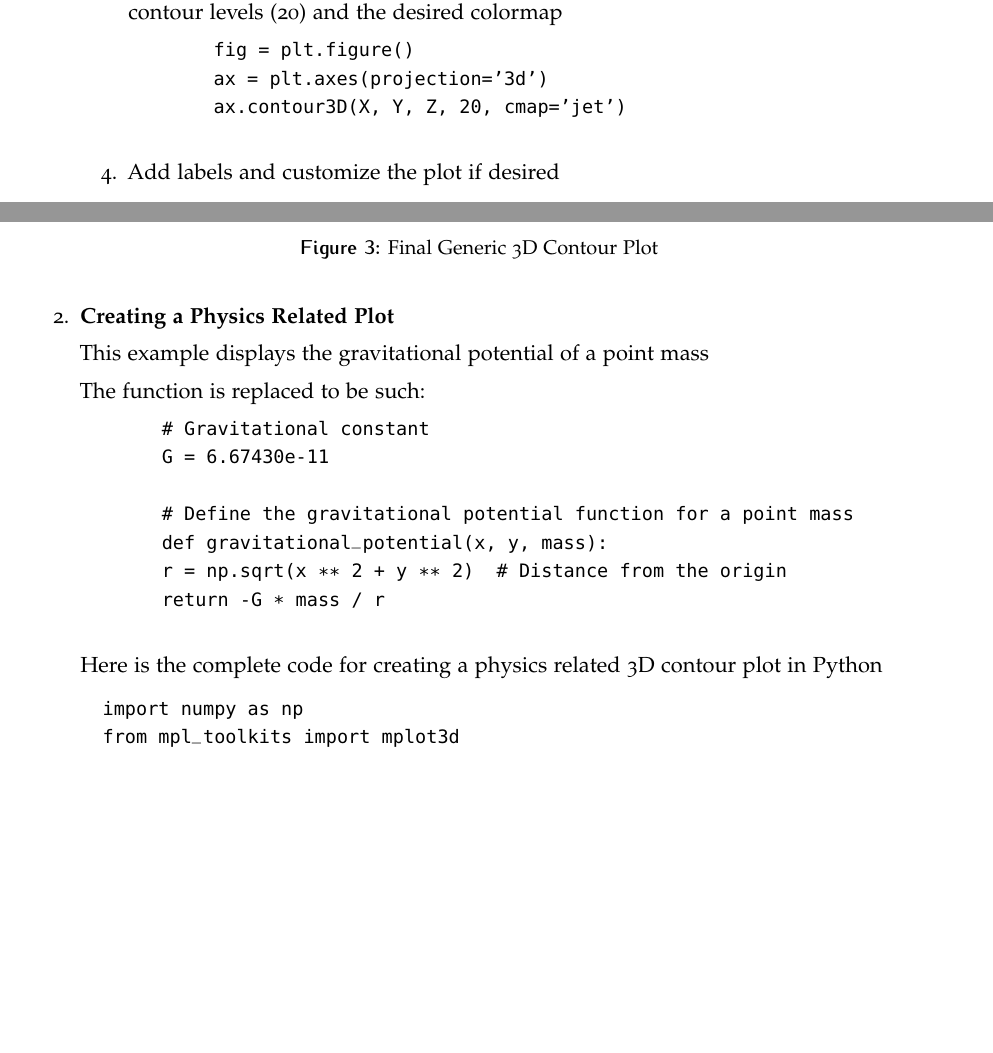
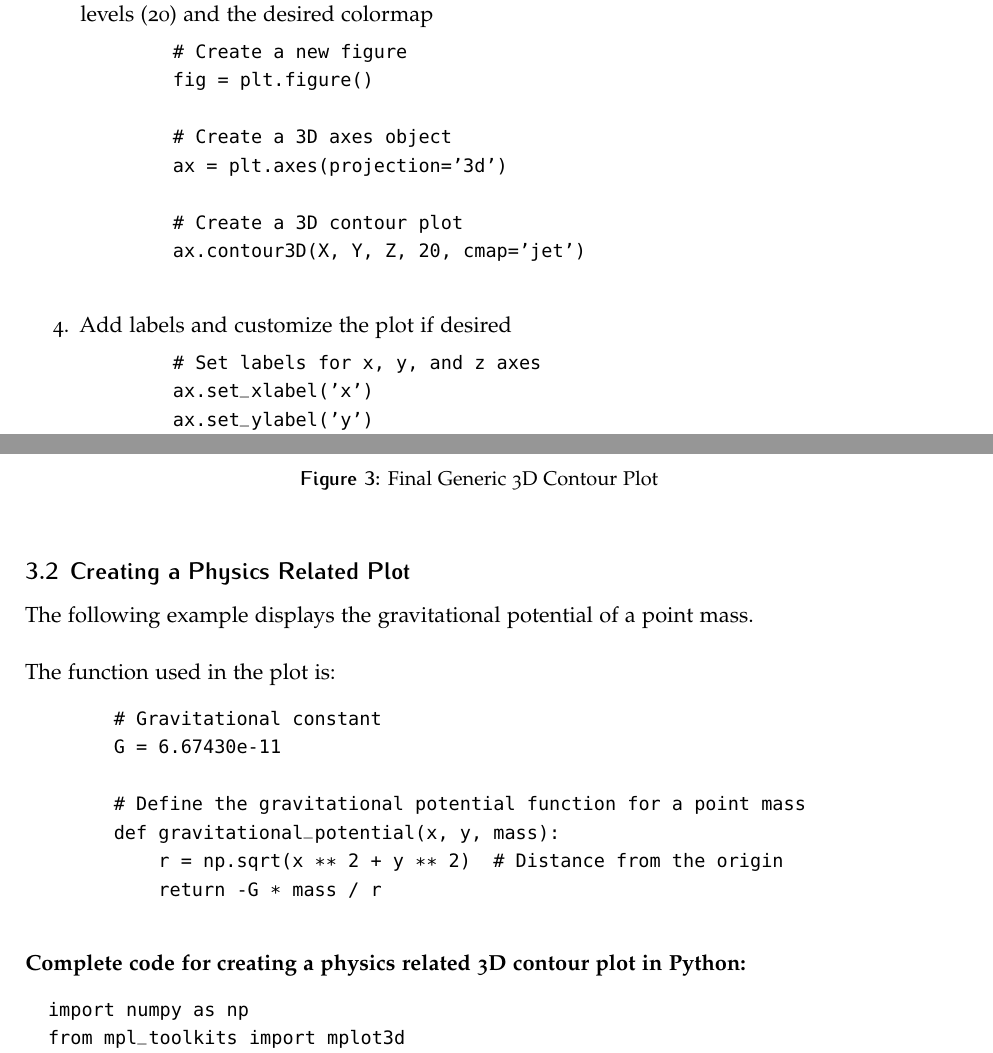
Before and after one commit to JavRedstone/CaYPT-National-Camp-SOP, a LaTeX thesis (SOP_JavierHuang_PythonGraphing3DContourPlot/main.tex): two parts of pages 4 and 6 of 7 before the commit and two parts of pages 5 and 6 of 8 after it, joined at a grey line, cut so that both start at the same text, the shorter picture padded with empty space. Compiled offline with pdfLaTeX.

Commit message:
Add files via upload

```diff
--- a/SOP_JavierHuang_PythonGraphing3DContourPlot/main.tex
+++ b/SOP_JavierHuang_PythonGraphing3DContourPlot/main.tex
@@ -215,14 +219,23 @@ A contour plot is a useful visualization technique that allows us to explore the
 				Z = f(X, Y)
 			\end{verbatim}
 		\end{enumerate}
-		\item[3.] Plot the contour plot by passing the x, y, and z values, along with the number of contour levels (20) and the desired colormap
+		\item Plot the contour plot by passing the x, y, and z values, along with the number of contour levels (20) and the desired colormap
 		\begin{enumerate}
 			\item[] \begin{verbatim}
+				# Create a new figure
 				fig = plt.figure()
+
+				# Create a 3D axes object
 				ax = plt.axes(projection='3d')
+
+				# Create a 3D contour plot
 				ax.contour3D(X, Y, Z, 20, cmap='jet')
 			\end{verbatim}
 		\end{enumerate}
-		\item[4.] Add labels and customize the plot if desired
+		\item Add labels and customize the plot if desired
 		\begin{enumerate}
 			\item[] \begin{verbatim}
+				# Set labels for x, y, and z axes
+				ax.set_xlabel('x')
+				ax.set_ylabel('y')
+				ax.set_zlabel('z')
@@ -292,11 +301,12 @@ A contour plot is a useful visualization technique that allows us to explore the
 		\label{fig:gallery}
 	\end{figure}
 
-	\item \textbf{Creating a Physics Related Plot}
+\subsection{Creating a Physics Related Plot}
 
-	This example displays the gravitational potential of a point mass
-
-	The function is replaced to be such:
+	The following example displays the gravitational potential of a point mass.
+	\newline
+	\newline
+	The function used in the plot is:
 	\begin{enumerate}
 		\item[] \begin{verbatim}
 			# Gravitational constant
@@ -308,9 +318,7 @@ A contour plot is a useful visualization technique that allows us to explore the
 			    return -G * mass / r
 		\end{verbatim}
 	\end{enumerate}
-
-	Here is the complete code for creating a physics related 3D contour plot in Python
-
+	\textbf{Complete code for creating a physics related 3D contour plot in Python:}
 	\begin{verbatim}
 		import numpy as np
 		from mpl_toolkits import mplot3d
```
Also changed, not shown: SOP_JavierHuang_PythonGraphing3DContourPlot/main.pdf, SOP_JavierHuang_PythonGraphing3DContourPlot/main.tex (36 more changed lines), 4 other files. Lines whose indentation alone changed are shown as unchanged.
